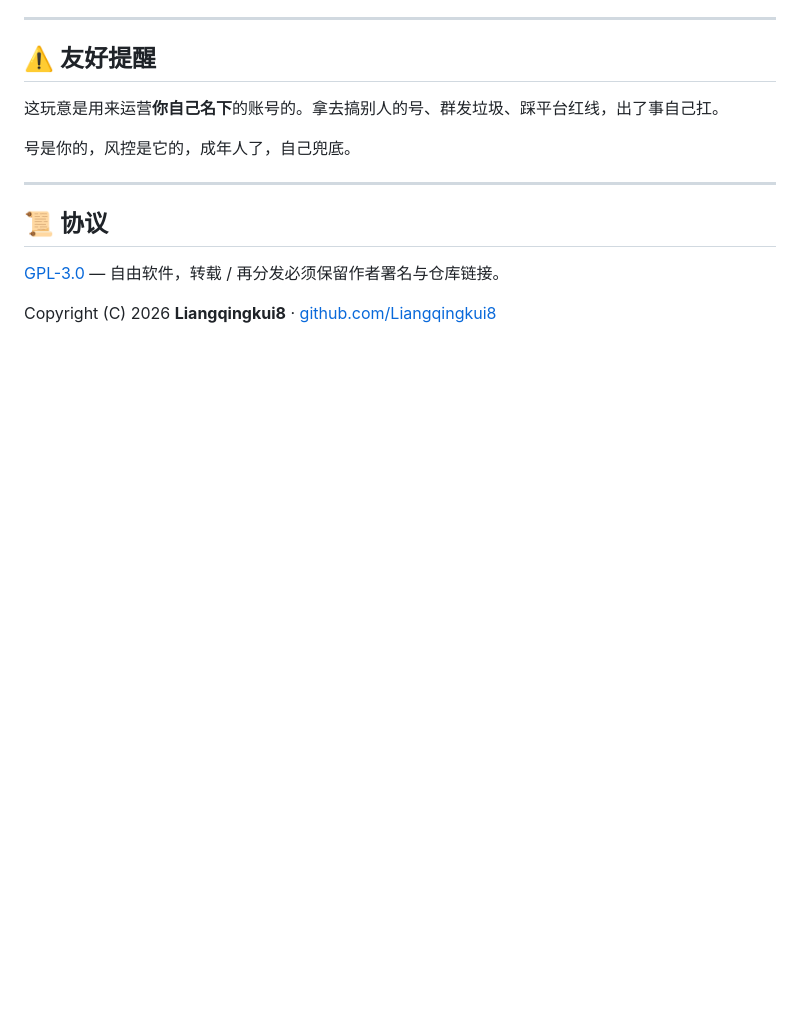
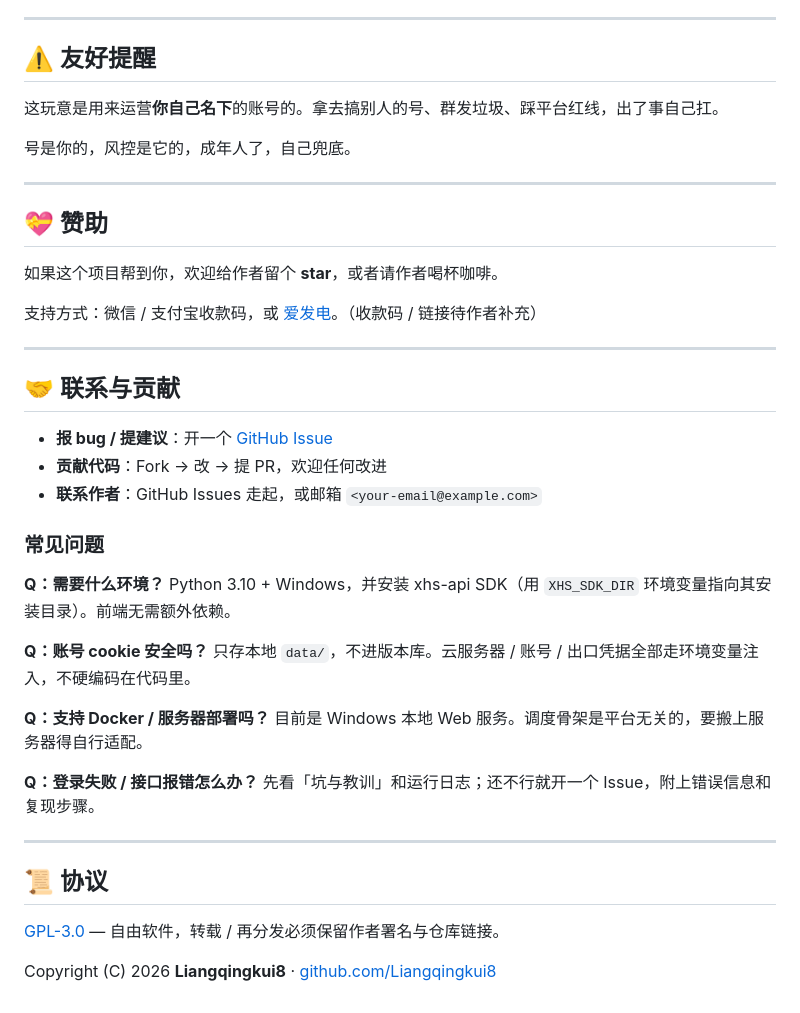
Before and after one commit to Liangqingkui8/xhs-dispatch-relay, a Markdown page: README.md, the part around the change. GitHub-like rendering; blank space fills up the shorter version.

```diff
--- a/README.md
+++ b/README.md
@@ -341,6 +341,36 @@ DeepSeek 的 PoW challenge 必须用 Node WASM 解（`pow_solver.js` + `sha3_was
 
 ---
 
+## 💝 赞助
+
+如果这个项目帮到你，欢迎给作者留个 **star**，或者请作者喝杯咖啡。
+
+支持方式：微信 / 支付宝收款码，或 [爱发电](<afdian-link>)。（收款码 / 链接待作者补充）
+
+---
+
+## 🤝 联系与贡献
+
+- **报 bug / 提建议**：开一个 [GitHub Issue](https://github.com/Liangqingkui8/xhs-dispatch-relay/issues)
+- **贡献代码**：Fork → 改 → 提 PR，欢迎任何改进
+- **联系作者**：GitHub Issues 走起，或邮箱 `<your-email@example.com>`
+
+### 常见问题
+
+**Q：需要什么环境？**
+Python 3.10 + Windows，并安装 xhs-api SDK（用 `XHS_SDK_DIR` 环境变量指向其安装目录）。前端无需额外依赖。
+
+**Q：账号 cookie 安全吗？**
+只存本地 `data/`，不进版本库。云服务器 / 账号 / 出口凭据全部走环境变量注入，不硬编码在代码里。
+
+**Q：支持 Docker / 服务器部署吗？**
+目前是 Windows 本地 Web 服务。调度骨架是平台无关的，要搬上服务器得自行适配。
+
+**Q：登录失败 / 接口报错怎么办？**
+先看「坑与教训」和运行日志；还不行就开一个 Issue，附上错误信息和复现步骤。
+
+---
+
 ## 📜 协议
 
 [GPL-3.0](LICENSE) — 自由软件，转载 / 再分发必须保留作者署名与仓库链接。
```
Also changed, not shown: README_EN.md (+30 -0 lines).
